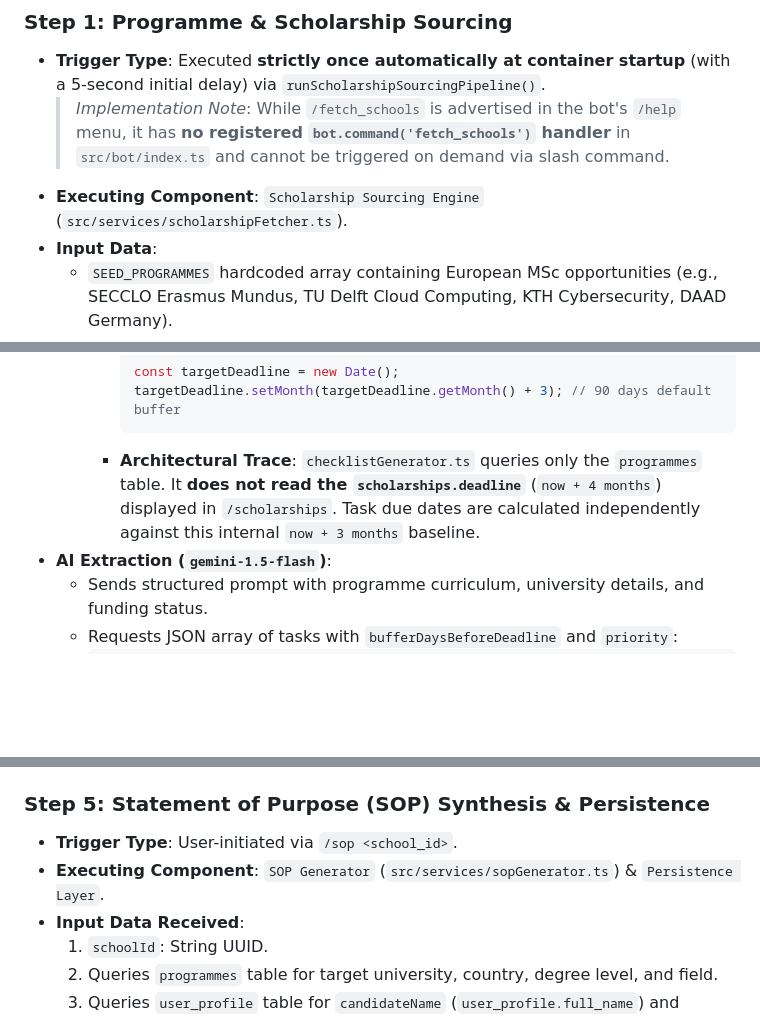
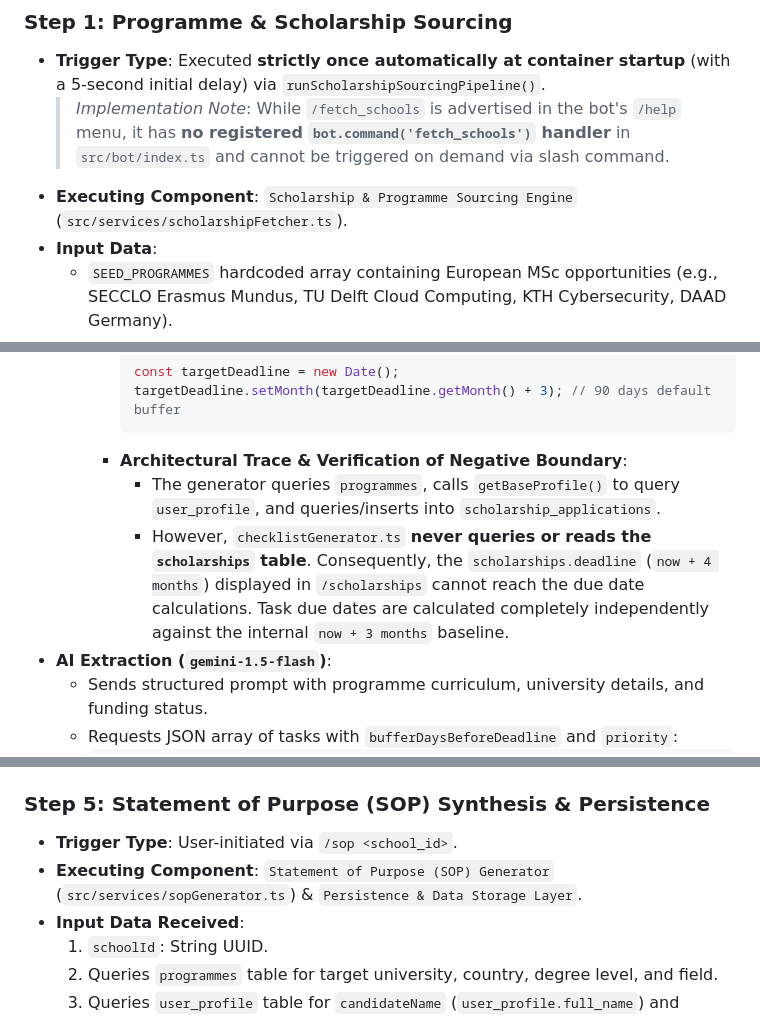
Before and after one commit to Therook-sudo/Career_automation, a Markdown page: docs/SCHOLARSHIP_DATA_FLOW.md, 3 parts joined by grey strips. GitHub-like rendering; blank space fills up the shorter version.

````diff
--- a/docs/SCHOLARSHIP_DATA_FLOW.md
+++ b/docs/SCHOLARSHIP_DATA_FLOW.md
@@ -89,7 +89,7 @@ sequenceDiagram
 ### Step 1: Programme & Scholarship Sourcing
 * **Trigger Type**: Executed **strictly once automatically at container startup** (with a 5-second initial delay) via `runScholarshipSourcingPipeline()`.
   > *Implementation Note*: While `/fetch_schools` is advertised in the bot's `/help` menu, it has **no registered `bot.command('fetch_schools')` handler** in `src/bot/index.ts` and cannot be triggered on demand via slash command.
-* **Executing Component**: `Scholarship Sourcing Engine` (`src/services/scholarshipFetcher.ts`).
+* **Executing Component**: `Scholarship & Programme Sourcing Engine` (`src/services/scholarshipFetcher.ts`).
 * **Input Data**:
   * `SEED_PROGRAMMES` hardcoded array containing European MSc opportunities (e.g., SECCLO Erasmus Mundus, TU Delft Cloud Computing, KTH Cybersecurity, DAAD Germany).
 * **Internal Processing**:
@@ -168,7 +169,9 @@ sequenceDiagram
        const targetDeadline = new Date();
        targetDeadline.setMonth(targetDeadline.getMonth() + 3); // 90 days default buffer
        ```
-     * **Architectural Trace**: `checklistGenerator.ts` queries only the `programmes` table. It **does not read the `scholarships.deadline`** (`now + 4 months`) displayed in `/scholarships`. Task due dates are calculated independently against this internal `now + 3 months` baseline.
+     * **Architectural Trace & Verification of Negative Boundary**:
+       * The generator queries `programmes`, calls `getBaseProfile()` to query `user_profile`, and queries/inserts into `scholarship_applications`.
+       * However, `checklistGenerator.ts` **never queries or reads the `scholarships` table**. Consequently, the `scholarships.deadline` (`now + 4 months`) displayed in `/scholarships` cannot reach the due date calculations. Task due dates are calculated completely independently against the internal `now + 3 months` baseline.
 * **AI Extraction (`gemini-1.5-flash`)**:
   * Sends structured prompt with programme curriculum, university details, and funding status.
   * Requests JSON array of tasks with `bufferDaysBeforeDeadline` and `priority`:
@@ -199,7 +202,7 @@ sequenceDiagram
 
 ### Step 5: Statement of Purpose (SOP) Synthesis & Persistence
 * **Trigger Type**: User-initiated via `/sop <school_id>`.
-* **Executing Component**: `SOP Generator` (`src/services/sopGenerator.ts`) & `Persistence Layer`.
+* **Executing Component**: `Statement of Purpose (SOP) Generator` (`src/services/sopGenerator.ts`) & `Persistence & Data Storage Layer`.
 * **Input Data Received**:
   1. `schoolId`: String UUID.
   2. Queries `programmes` table for target university, country, degree level, and field.
````
Also changed, not shown: other parts of docs/SCHOLARSHIP_DATA_FLOW.md (+18 -17 lines).
